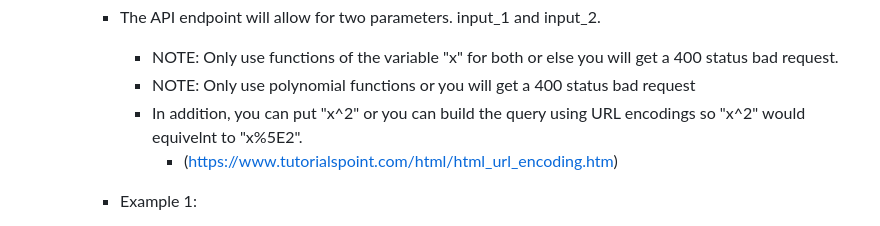
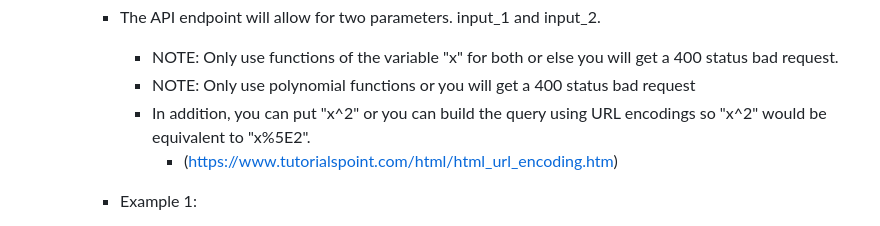
Before and after one commit to chrispoon2263/FFT-IFFT-Function-Calculator, a Markdown page: README.md, the part around the change. Drawn GitHub-style.

```diff
--- a/README.md
+++ b/README.md
@@ -32,7 +32,7 @@
          - The API endpoint will allow for two parameters. input_1 and input_2.
             - NOTE: Only use functions of the variable "x" for both or else you will get a 400 status bad request.
             - NOTE: Only use polynomial functions or you will get a 400 status bad request
-            - In addition, you can put "x^2" or you can build the query using URL encodings so "x^2" would equivelnt to "x%5E2".
+            - In addition, you can put "x^2" or you can build the query using URL encodings so "x^2" would be equivalent to "x%5E2".
                 - (https://www.tutorialspoint.com/html/html_url_encoding.htm)
 
         -  Example 1:
```
